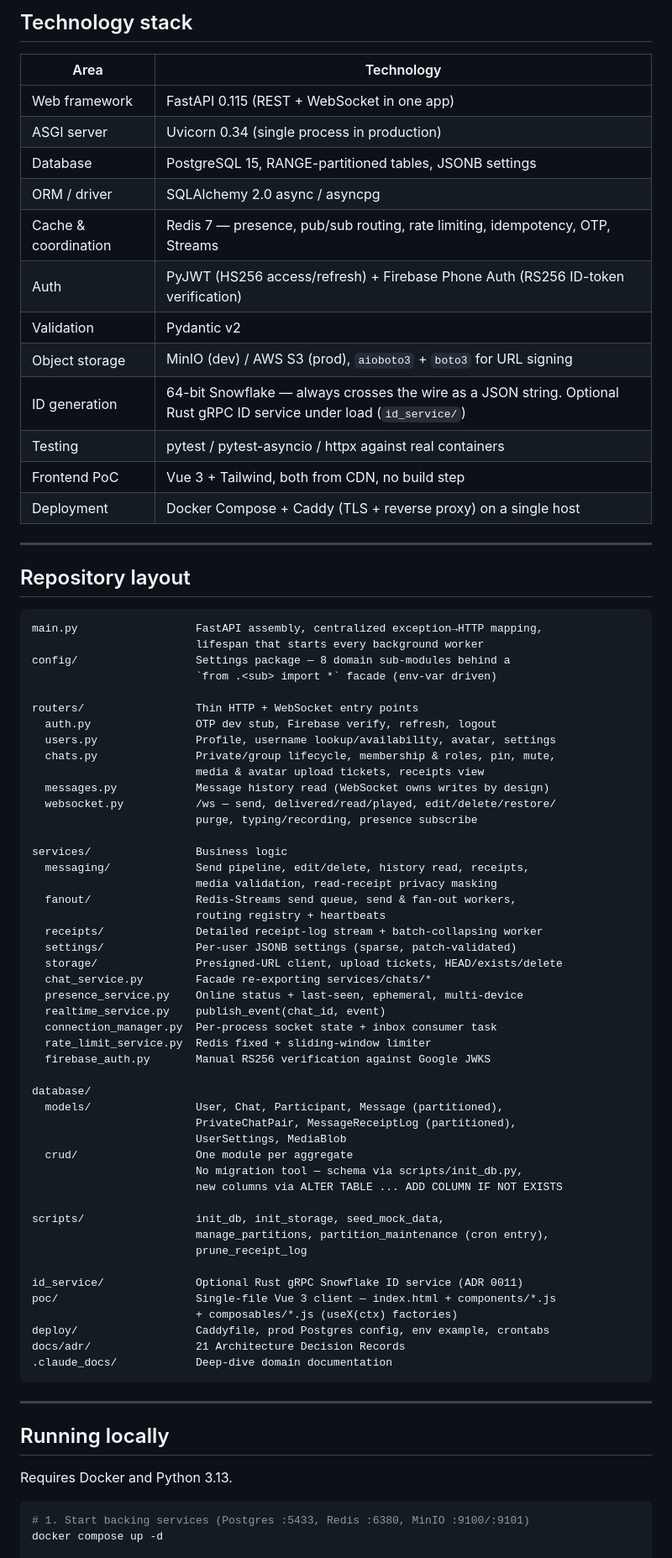
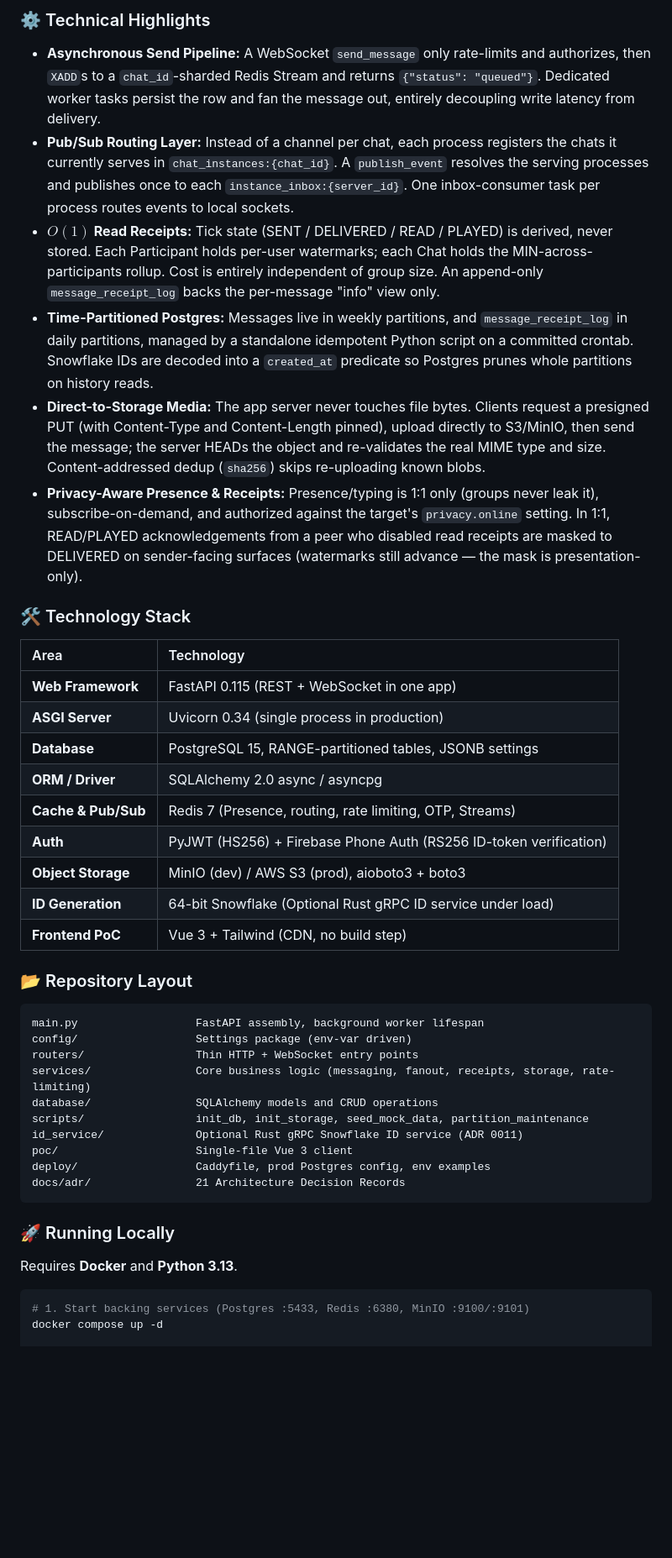
Before and after one commit to yokuflik/LINKA, a Markdown page: README.md, the part around one of its changes. Shown at 84% size. Drawn GitHub-style; blank space fills up the shorter version.

````diff
--- a/README.md
+++ b/README.md
@@ -22,80 +33,45 @@ Backend-first: the repository ships a complete FastAPI backend plus a single-fil
 
-## Technology stack
+### ⚙️ Technical Highlights
+
+* **Asynchronous Send Pipeline:** A WebSocket `send_message` only rate-limits and authorizes, then `XADD`s to a `chat_id`-sharded Redis Stream and returns `{"status": "queued"}`. Dedicated worker tasks persist the row and fan the message out, entirely decoupling write latency from delivery.
+* **Pub/Sub Routing Layer:** Instead of a channel per chat, each process registers the chats it currently serves in `chat_instances:{chat_id}`. A `publish_event` resolves the serving processes and publishes once to each `instance_inbox:{server_id}`. One inbox-consumer task per process routes events to local sockets.
+* **$O(1)$ Read Receipts:** Tick state (SENT / DELIVERED / READ / PLAYED) is derived, never stored. Each Participant holds per-user watermarks; each Chat holds the MIN-across-participants rollup. Cost is entirely independent of group size. An append-only `message_receipt_log` backs the per-message "info" view only.
+* **Time-Partitioned Postgres:** Messages live in weekly partitions, and `message_receipt_log` in daily partitions, managed by a standalone idempotent Python script on a committed crontab. Snowflake IDs are decoded into a `created_at` predicate so Postgres prunes whole partitions on history reads.
+* **Direct-to-Storage Media:** The app server never touches file bytes. Clients request a presigned PUT (with Content-Type and Content-Length pinned), upload directly to S3/MinIO, then send the message; the server HEADs the object and re-validates the real MIME type and size. Content-addressed dedup (`sha256`) skips re-uploading known blobs.
+* **Privacy-Aware Presence & Receipts:** Presence/typing is 1:1 only (groups never leak it), subscribe-on-demand, and authorized against the target's `privacy.online` setting. In 1:1, READ/PLAYED acknowledgements from a peer who disabled read receipts are masked to DELIVERED on sender-facing surfaces (watermarks still advance — the mask is presentation-only).
+
+### 🛠 Technology Stack
 
 | Area | Technology |
-|---|---|
-| Web framework | FastAPI 0.115 (REST + WebSocket in one app) |
-| ASGI server | Uvicorn 0.34 (single process in production) |
-| Database | PostgreSQL 15, RANGE-partitioned tables, JSONB settings |
-| ORM / driver | SQLAlchemy 2.0 async / asyncpg |
-| Cache & coordination | Redis 7 — presence, pub/sub routing, rate limiting, idempotency, OTP, Streams |
-| Auth | PyJWT (HS256 access/refresh) + Firebase Phone Auth (RS256 ID-token verification) |
-| Validation | Pydantic v2 |
-| Object storage | MinIO (dev) / AWS S3 (prod), `aioboto3` + `boto3` for URL signing |
-| ID generation | 64-bit Snowflake — always crosses the wire as a JSON string. Optional Rust gRPC ID service under load (`id_service/`) |
-| Testing | pytest / pytest-asyncio / httpx against real containers |
-| Frontend PoC | Vue 3 + Tailwind, both from CDN, no build step |
-| Deployment | Docker Compose + Caddy (TLS + reverse proxy) on a single host |
+| :--- | :--- |
+| **Web Framework** | FastAPI 0.115 (REST + WebSocket in one app) |
+| **ASGI Server** | Uvicorn 0.34 (single process in production) |
+| **Database** | PostgreSQL 15, RANGE-partitioned tables, JSONB settings |
+| **ORM / Driver** | SQLAlchemy 2.0 async / asyncpg |
+| **Cache & Pub/Sub** | Redis 7 (Presence, routing, rate limiting, OTP, Streams) |
+| **Auth** | PyJWT (HS256) + Firebase Phone Auth (RS256 ID-token verification) |
+| **Object Storage** | MinIO (dev) / AWS S3 (prod), aioboto3 + boto3 |
+| **ID Generation** | 64-bit Snowflake (Optional Rust gRPC ID service under load) |
+| **Frontend PoC** | Vue 3 + Tailwind (CDN, no build step) |
 
----
+### 📂 Repository Layout
 
-## Repository layout
-
-```
-main.py                  FastAPI assembly, centralized exception→HTTP mapping,
-                         lifespan that starts every background worker
-config/                  Settings package — 8 domain sub-modules behind a
-                         `from .<sub> import *` facade (env-var driven)
-
+```text
+main.py                  FastAPI assembly, background worker lifespan
+config/                  Settings package (env-var driven)
 routers/                 Thin HTTP + WebSocket entry points
-  auth.py                OTP dev stub, Firebase verify, refresh, logout
-  users.py               Profile, username lookup/availability, avatar, settings
-  chats.py               Private/group lifecycle, membership & roles, pin, mute,
-                         media & avatar upload tickets, receipts view
-  messages.py            Message history read (WebSocket owns writes by design)
-  websocket.py           /ws — send, delivered/read/played, edit/delete/restore/
-                         purge, typing/recording, presence subscribe
-
-services/                Business logic
-  messaging/             Send pipeline, edit/delete, history read, receipts,
-                         media validation, read-receipt privacy masking
-  fanout/                Redis-Streams send queue, send & fan-out workers,
-                         routing registry + heartbeats
-  receipts/              Detailed receipt-log stream + batch-collapsing worker
-  settings/              Per-user JSONB settings (sparse, patch-validated)
-  storage/               Presigned-URL client, upload tickets, HEAD/exists/delete
-  chat_service.py        Facade re-exporting services/chats/*
-  presence_service.py    Online status + last-seen, ephemeral, multi-device
-  realtime_service.py    publish_event(chat_id, event)
-  connection_manager.py  Per-process socket state + inbox consumer task
-  rate_limit_service.py  Redis fixed + sliding-window limiter
-  firebase_auth.py       Manual RS256 verification against Google JWKS
-
-database/
-  models/                User, Chat, Participant, Message (partitioned),
-                         PrivateChatPair, MessageReceiptLog (partitioned),
-                         UserSettings, MediaBlob
-  crud/                  One module per aggregate
-                         No migration tool — schema via scripts/init_db.py,
-                         new columns via ALTER TABLE ... ADD COLUMN IF NOT EXISTS
-
-scripts/                 init_db, init_storage, seed_mock_data,
-                         manage_partitions, partition_maintenance (cron entry),
-                         prune_receipt_log
-
+services/                Core business logic (messaging, fanout, receipts, storage, rate-limiting)
+database/                SQLAlchemy models and CRUD operations
+scripts/                 init_db, init_storage, seed_mock_data, partition_maintenance
 id_service/              Optional Rust gRPC Snowflake ID service (ADR 0011)
-poc/                     Single-file Vue 3 client — index.html + components/*.js
-                         + composables/*.js (useX(ctx) factories)
-deploy/                  Caddyfile, prod Postgres config, env example, crontabs
+poc/                     Single-file Vue 3 client
+deploy/                  Caddyfile, prod Postgres config, env examples
 docs/adr/                21 Architecture Decision Records
-.claude_docs/            Deep-dive domain documentation
 ```
 
----
+### 🚀 Running Locally
 
-## Running locally
-
-Requires Docker and Python 3.13.
+Requires **Docker** and **Python 3.13**.
 
 ```bash
 # 1. Start backing services (Postgres :5433, Redis :6380, MinIO :9100/:9101)
````
Also changed, not shown: other parts of README.md (+41 -68 lines).
